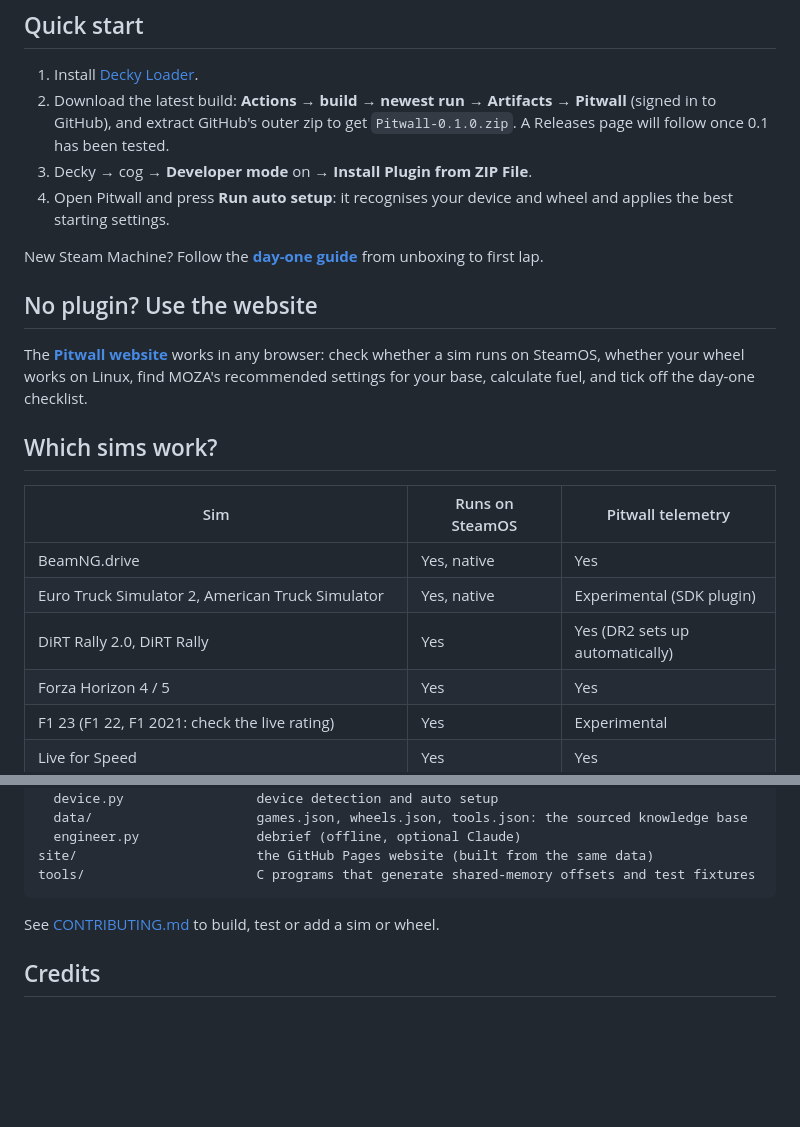
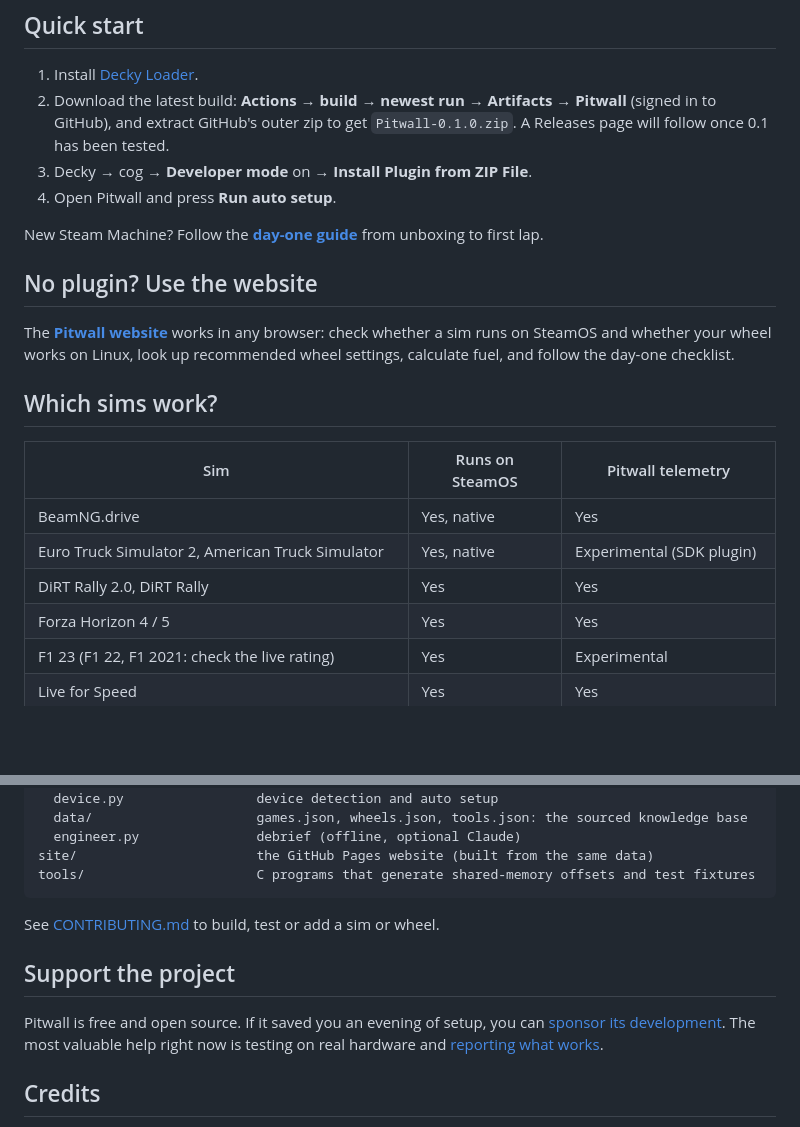
Before and after one commit to crspytopgn/pitwall, a Markdown page: README.md, 2 parts joined by grey strips. Rendered like a GitHub page; blank space fills up the shorter version.

```diff
--- a/README.md
+++ b/README.md
@@ -57,13 +57,13 @@
 1. Install [Decky Loader](https://decky.xyz).
 2. Download the latest build: **Actions → build → newest run → Artifacts → Pitwall** (signed in to GitHub), and extract GitHub's outer zip to get `Pitwall-0.1.0.zip`. A Releases page will follow once 0.1 has been tested.
 3. Decky → cog → **Developer mode** on → **Install Plugin from ZIP File**.
-4. Open Pitwall and press **Run auto setup**: it recognises your device and wheel and applies the best starting settings.
+4. Open Pitwall and press **Run auto setup**.
 
 New Steam Machine? Follow the **[day-one guide](docs/day-one.md)** from unboxing to first lap.
 
 ## No plugin? Use the website
 
-The **[Pitwall website](https://crspytopgn.github.io/pitwall/)** works in any browser: check whether a sim runs on SteamOS, whether your wheel works on Linux, find MOZA's recommended settings for your base, calculate fuel, and tick off the day-one checklist.
+The **[Pitwall website](https://crspytopgn.github.io/pitwall/)** works in any browser: check whether a sim runs on SteamOS and whether your wheel works on Linux, look up recommended wheel settings, calculate fuel, and follow the day-one checklist.
 
 ## Which sims work?
 
@@ -71,7 +71,7 @@ The **[Pitwall website](https://crspytopgn.github.io/pitwall/)** works in any br
 |---|---|---|
 | BeamNG.drive | Yes, native | Yes |
 | Euro Truck Simulator 2, American Truck Simulator | Yes, native | Experimental (SDK plugin) |
-| DiRT Rally 2.0, DiRT Rally | Yes | Yes (DR2 sets up automatically) |
+| DiRT Rally 2.0, DiRT Rally | Yes | Yes |
 | Forza Horizon 4 / 5 | Yes | Yes |
 | F1 23 (F1 22, F1 2021: check the live rating) | Yes | Experimental |
 | Live for Speed | Yes | Yes |
@@ -118,6 +118,10 @@ tools/                      C programs that generate shared-memory offsets and t
 
 See [CONTRIBUTING.md](CONTRIBUTING.md) to build, test or add a sim or wheel.
 
+## Support the project
+
+Pitwall is free and open source. If it saved you an evening of setup, you can [sponsor its development](https://github.com/sponsors/crspytopgn). The most valuable help right now is testing on real hardware and [reporting what works](../../issues/new/choose).
+
 ## Credits
 
 - MOZA protocol: [Boxflat](https://github.com/Lawstorant/boxflat) by Tomasz Pakuła
```
Also changed, not shown: other parts of README.md (+17 -17 lines), docs/day-one.md (+8 -8 lines), docs/getting-started.md (+10 -17 lines), assets/banner.png, assets/social-preview.png, 5 other files.
